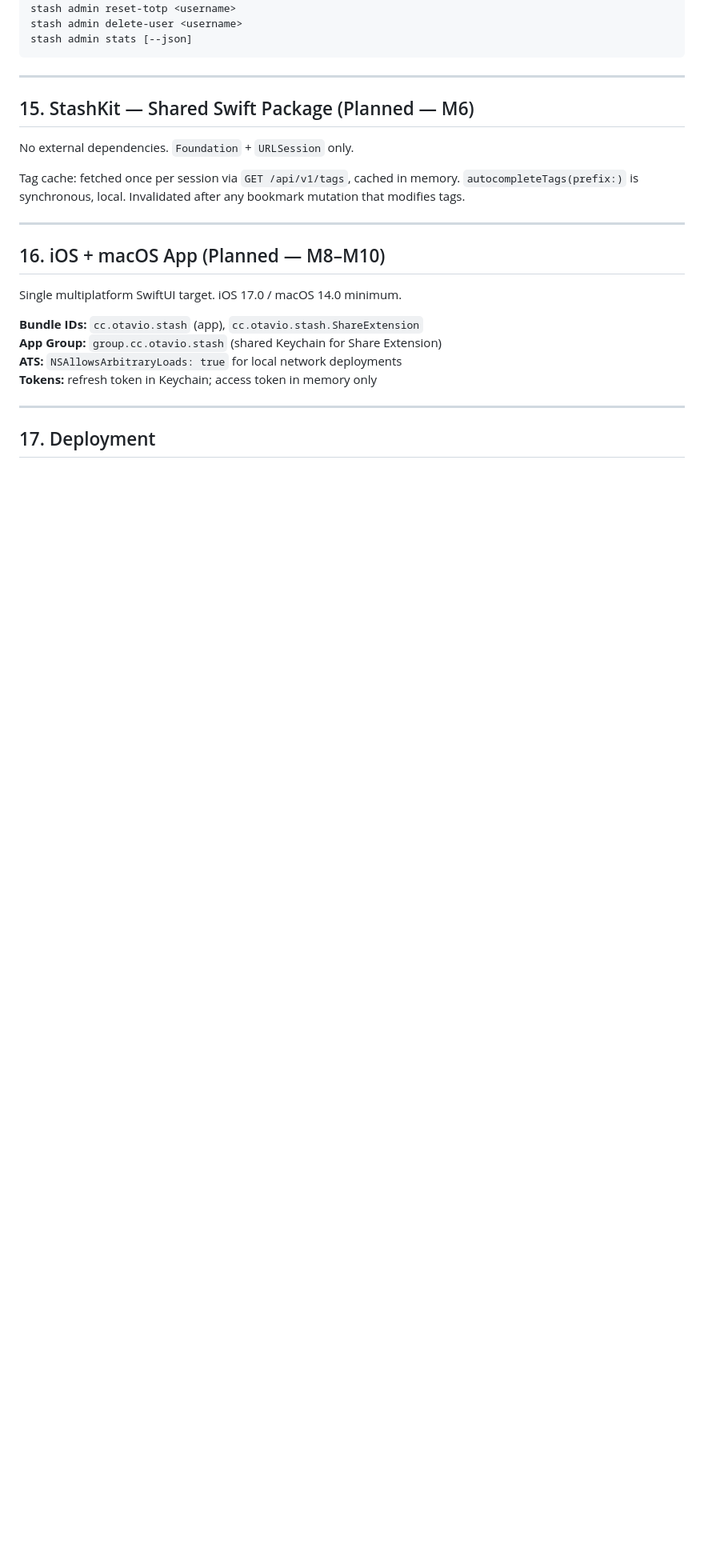
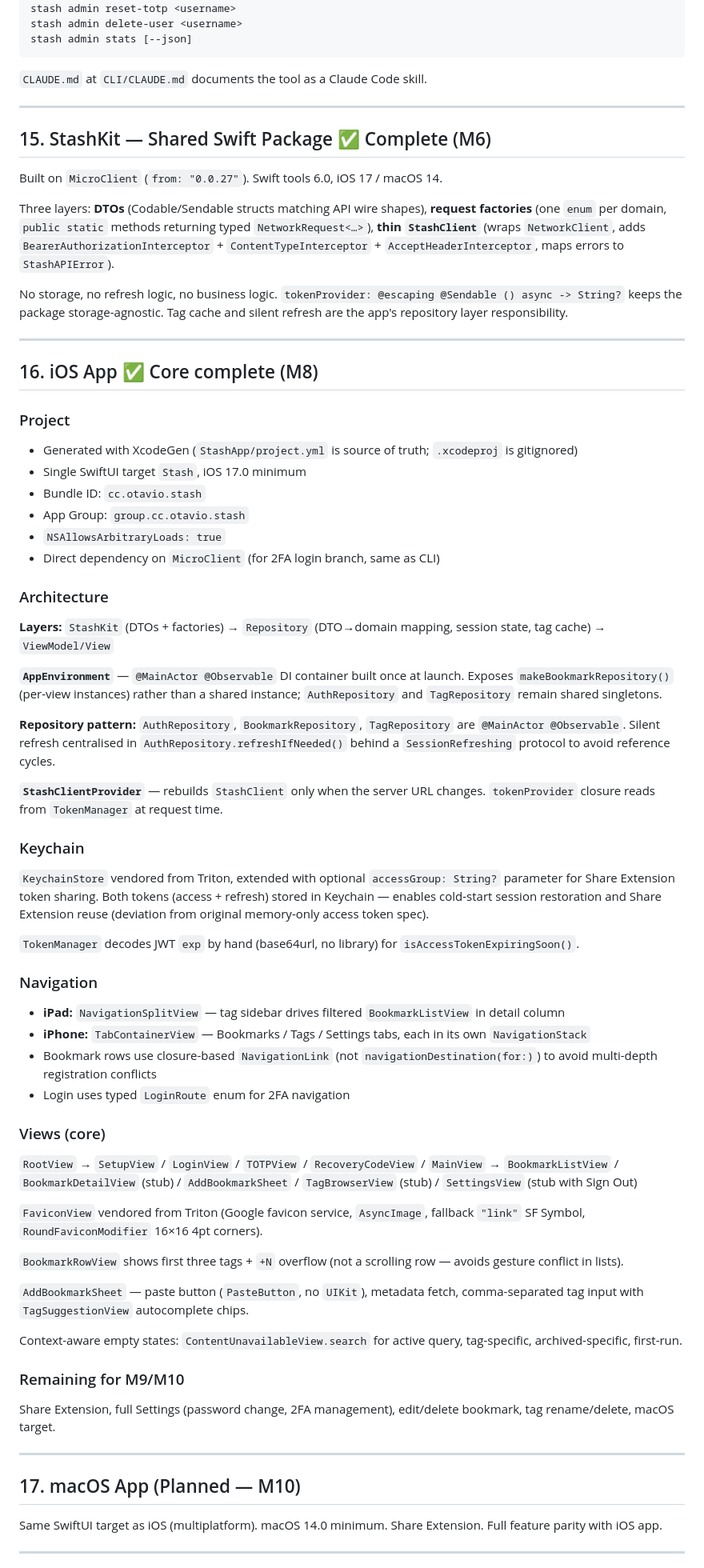
Before and after one commit to otaviocc/Stash, a Markdown page: PRODUCT.md, the part around one of its changes. Shown at 80% size. Drawn GitHub-style; blank space fills up the shorter version.

````diff
--- a/PRODUCT.md
+++ b/PRODUCT.md
@@ -563,25 +565,75 @@ stash admin delete-user <username>
 stash admin stats [--json]
 ```
 
----
-
-## 15. StashKit — Shared Swift Package (Planned — M6)
-
-No external dependencies. `Foundation` + `URLSession` only.
-
-Tag cache: fetched once per session via `GET /api/v1/tags`, cached in memory. `autocompleteTags(prefix:)` is synchronous, local. Invalidated after any bookmark mutation that modifies tags.
+`CLAUDE.md` at `CLI/CLAUDE.md` documents the tool as a Claude Code skill.
 
 ---
 
-## 16. iOS + macOS App (Planned — M8–M10)
+## 15. StashKit — Shared Swift Package ✅ Complete (M6)
 
-Single multiplatform SwiftUI target. iOS 17.0 / macOS 14.0 minimum.
+Built on `MicroClient` (`from: "0.0.27"`). Swift tools 6.0, iOS 17 / macOS 14.
 
-**Bundle IDs:** `cc.otavio.stash` (app), `cc.otavio.stash.ShareExtension`
-**App Group:** `group.cc.otavio.stash` (shared Keychain for Share Extension)
-**ATS:** `NSAllowsArbitraryLoads: true` for local network deployments
-**Tokens:** refresh token in Keychain; access token in memory only
+Three layers: **DTOs** (Codable/Sendable structs matching API wire shapes), **request factories** (one `enum` per domain, `public static` methods returning typed `NetworkRequest<…>`), **thin `StashClient`** (wraps `NetworkClient`, adds `BearerAuthorizationInterceptor` + `ContentTypeInterceptor` + `AcceptHeaderInterceptor`, maps errors to `StashAPIError`).
+
+No storage, no refresh logic, no business logic. `tokenProvider: @escaping @Sendable () async -> String?` keeps the package storage-agnostic. Tag cache and silent refresh are the app's repository layer responsibility.
 
 ---
 
-## 17. Deployment
+## 16. iOS App ✅ Core complete (M8)
+
+### Project
+
+- Generated with XcodeGen (`StashApp/project.yml` is source of truth; `.xcodeproj` is gitignored)
+- Single SwiftUI target `Stash`, iOS 17.0 minimum
+- Bundle ID: `cc.otavio.stash`
+- App Group: `group.cc.otavio.stash`
+- `NSAllowsArbitraryLoads: true`
+- Direct dependency on `MicroClient` (for 2FA login branch, same as CLI)
+
+### Architecture
+
+**Layers:** `StashKit` (DTOs + factories) → `Repository` (DTO→domain mapping, session state, tag cache) → `ViewModel/View`
+
+**`AppEnvironment`** — `@MainActor @Observable` DI container built once at launch. Exposes `makeBookmarkRepository()` (per-view instances) rather than a shared instance; `AuthRepository` and `TagRepository` remain shared singletons.
+
+**Repository pattern:** `AuthRepository`, `BookmarkRepository`, `TagRepository` are `@MainActor @Observable`. Silent refresh centralised in `AuthRepository.refreshIfNeeded()` behind a `SessionRefreshing` protocol to avoid reference cycles.
+
+**`StashClientProvider`** — rebuilds `StashClient` only when the server URL changes. `tokenProvider` closure reads from `TokenManager` at request time.
+
+### Keychain
+
+`KeychainStore` vendored from Triton, extended with optional `accessGroup: String?` parameter for Share Extension token sharing. Both tokens (access + refresh) stored in Keychain — enables cold-start session restoration and Share Extension reuse (deviation from original memory-only access token spec).
+
+`TokenManager` decodes JWT `exp` by hand (base64url, no library) for `isAccessTokenExpiringSoon()`.
+
+### Navigation
+
+- **iPad:** `NavigationSplitView` — tag sidebar drives filtered `BookmarkListView` in detail column
+- **iPhone:** `TabContainerView` — Bookmarks / Tags / Settings tabs, each in its own `NavigationStack`
+- Bookmark rows use closure-based `NavigationLink` (not `navigationDestination(for:)`) to avoid multi-depth registration conflicts
+- Login uses typed `LoginRoute` enum for 2FA navigation
+
+### Views (core)
+
+`RootView` → `SetupView` / `LoginView` / `TOTPView` / `RecoveryCodeView` / `MainView` → `BookmarkListView` / `BookmarkDetailView` (stub) / `AddBookmarkSheet` / `TagBrowserView` (stub) / `SettingsView` (stub with Sign Out)
+
+`FaviconView` vendored from Triton (Google favicon service, `AsyncImage`, fallback `"link"` SF Symbol, `RoundFaviconModifier` 16×16 4pt corners).
+
+`BookmarkRowView` shows first three tags + `+N` overflow (not a scrolling row — avoids gesture conflict in lists).
+
+`AddBookmarkSheet` — paste button (`PasteButton`, no `UIKit`), metadata fetch, comma-separated tag input with `TagSuggestionView` autocomplete chips.
+
+Context-aware empty states: `ContentUnavailableView.search` for active query, tag-specific, archived-specific, first-run.
+
+### Remaining for M9/M10
+
+Share Extension, full Settings (password change, 2FA management), edit/delete bookmark, tag rename/delete, macOS target.
+
+---
+
+## 17. macOS App (Planned — M10)
+
+Same SwiftUI target as iOS (multiplatform). macOS 14.0 minimum. Share Extension. Full feature parity with iOS app.
+
+---
+
````
Also changed, not shown: other parts of PRODUCT.md (+75 -44 lines).
